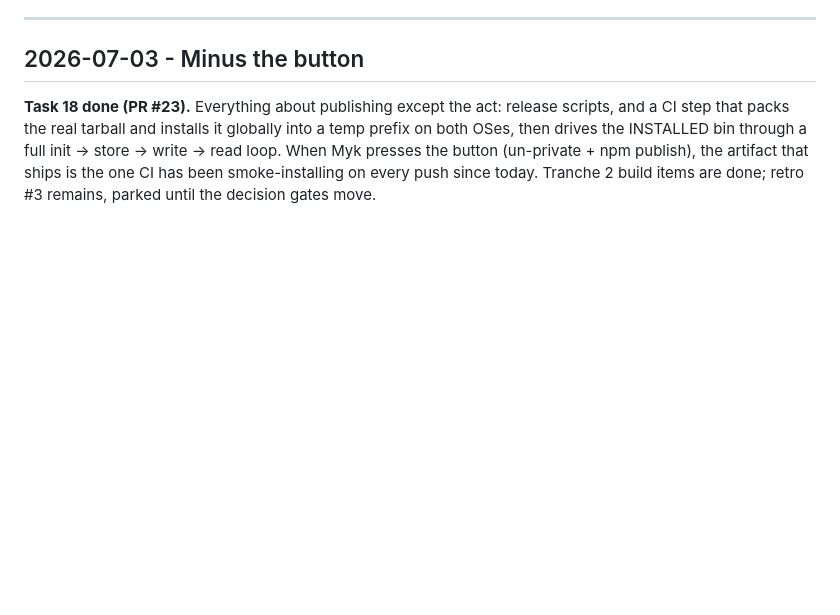
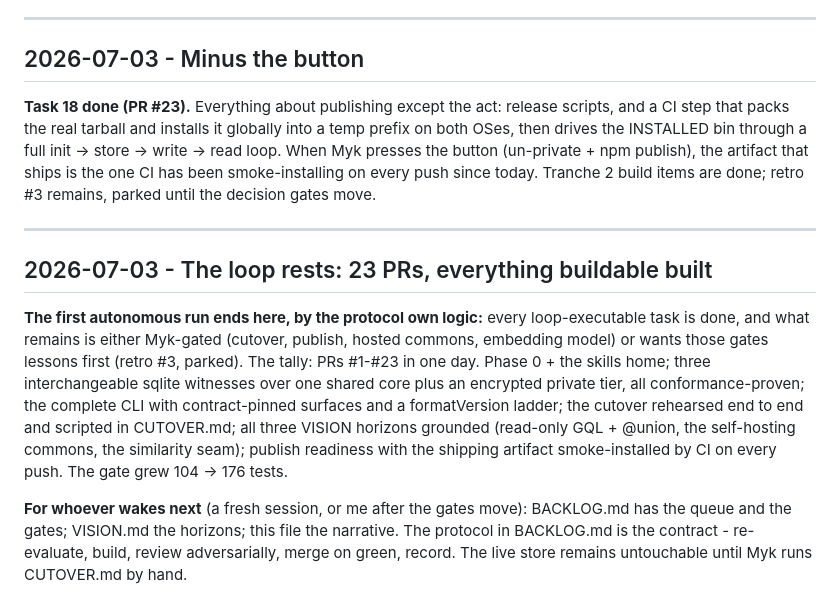
Before and after one commit to bombadil-labs/chorus, a Markdown page: JOURNAL.md, the part around the change. Rendered like a GitHub page; blank space fills up the shorter version.

Commit message:
Loop handoff: retro #3 parked on the decision gates
The first autonomous run ends with everything buildable built (PRs
#1-#23). Retro #3 parks explicitly until a Myk gate moves — it wants
the real cutover's lessons, not a stock-take of a stock-take. The
journal carries the handoff for whoever wakes next.

Co-Authored-By: Claude Fable 5 <noreply@anthropic.com>

```diff
--- a/JOURNAL.md
+++ b/JOURNAL.md
@@ -317,3 +317,22 @@ both OSes, then drives the INSTALLED bin through a full init -> store -> write -
 When Myk presses the button (un-private + npm publish), the artifact that ships is the one
 CI has been smoke-installing on every push since today. Tranche 2 build items are done;
 retro #3 remains, parked until the decision gates move.
+
+---
+
+## 2026-07-03 - The loop rests: 23 PRs, everything buildable built
+
+**The first autonomous run ends here, by the protocol own logic:** every loop-executable
+task is done, and what remains is either Myk-gated (cutover, publish, hosted commons,
+embedding model) or wants those gates lessons first (retro #3, parked). The tally: PRs
+#1-#23 in one day. Phase 0 + the skills home; three interchangeable sqlite witnesses over
+one shared core plus an encrypted private tier, all conformance-proven; the complete CLI
+with contract-pinned surfaces and a formatVersion ladder; the cutover rehearsed end to end
+and scripted in CUTOVER.md; all three VISION horizons grounded (read-only GQL + @union,
+the self-hosting commons, the similarity seam); publish readiness with the shipping
+artifact smoke-installed by CI on every push. The gate grew 104 -> 176 tests.
+
+**For whoever wakes next** (a fresh session, or me after the gates move): BACKLOG.md has
+the queue and the gates; VISION.md the horizons; this file the narrative. The protocol in
+BACKLOG.md is the contract - re-evaluate, build, review adversarially, merge on green,
+record. The live store remains untouchable until Myk runs CUTOVER.md by hand.
```
Also changed, not shown: BACKLOG.md (+3 -2 lines).
